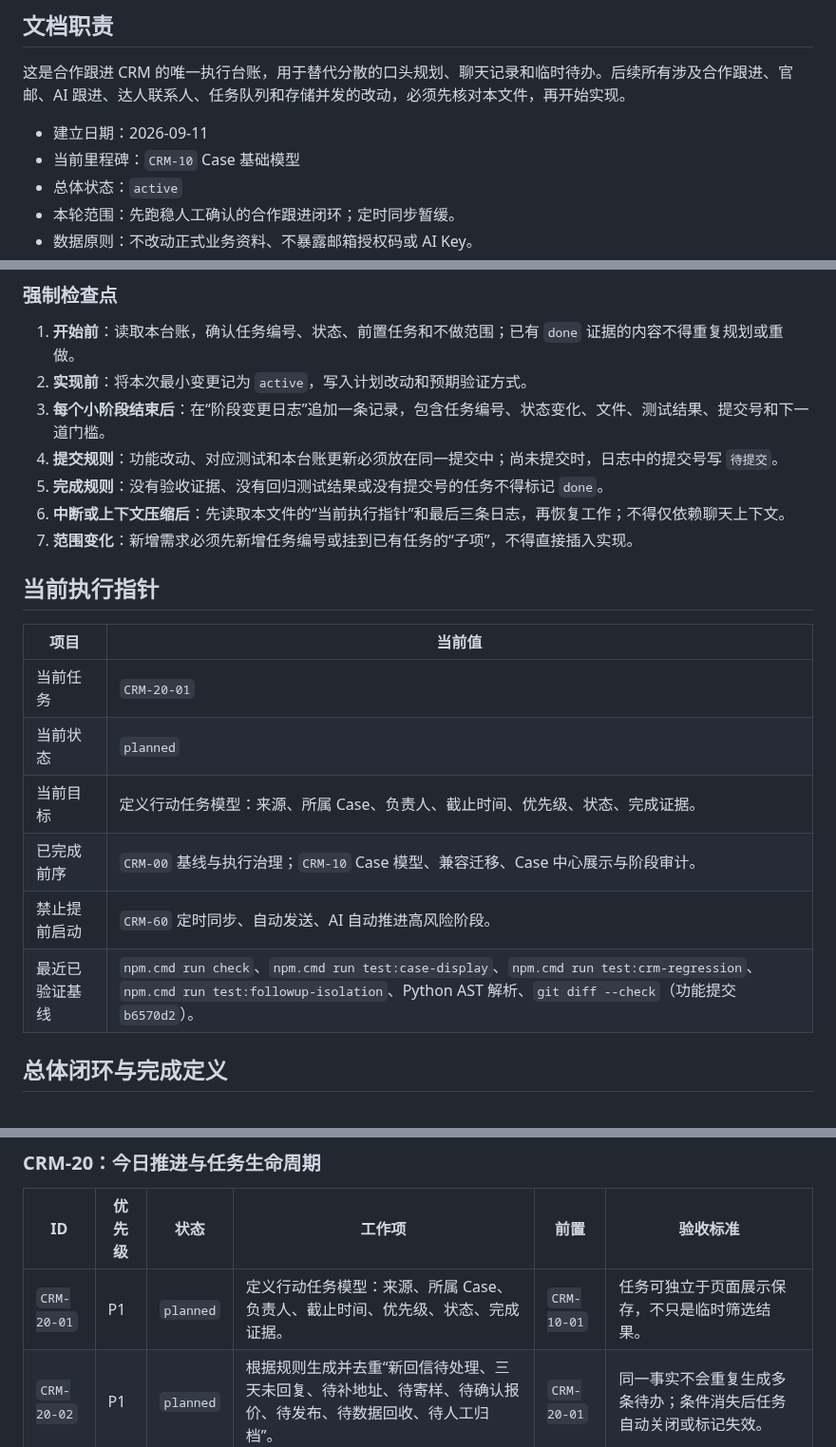
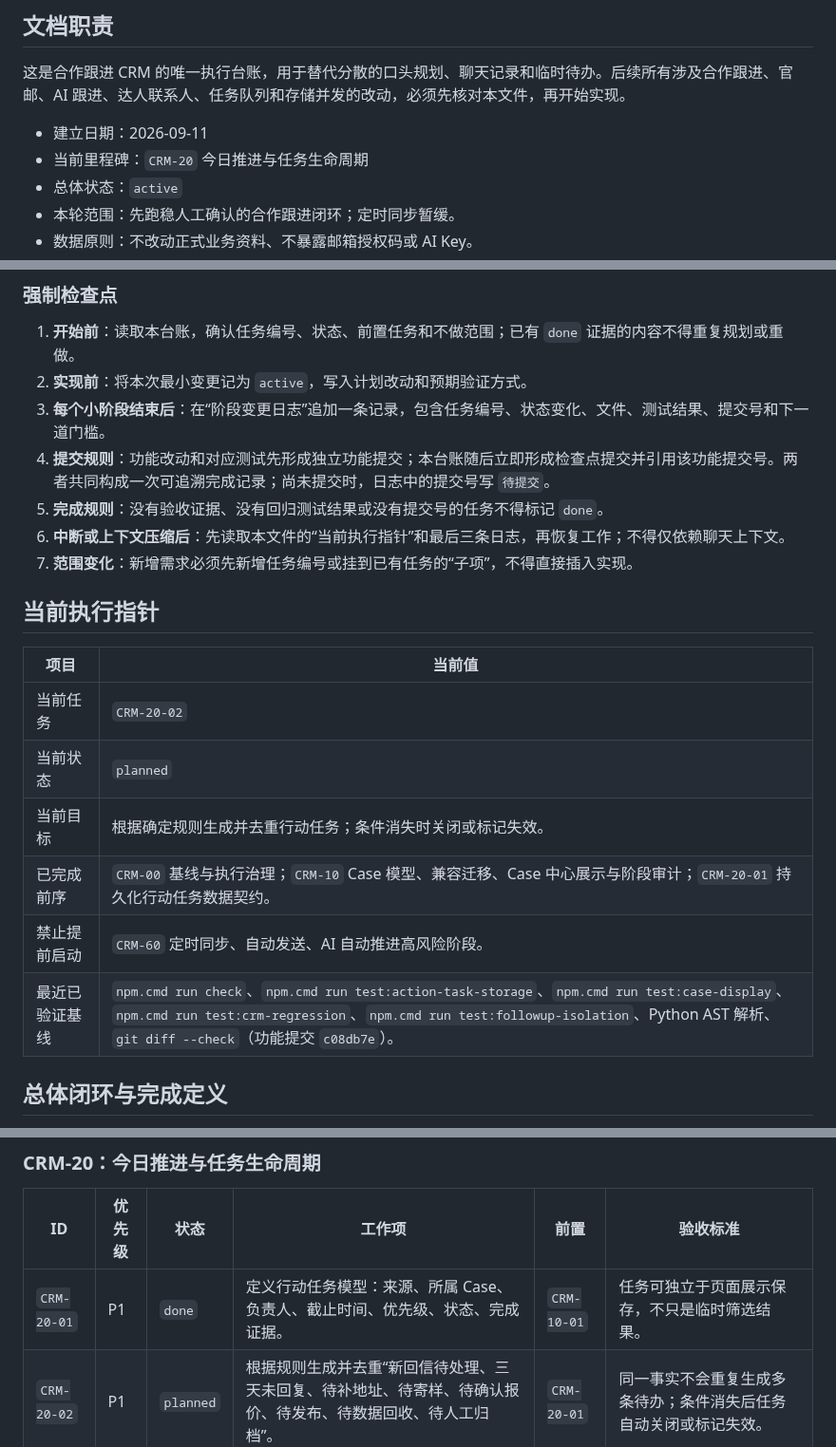
Before and after one commit to goog205118-art/BPPPPPPPPPDDDD, a Markdown page: docs/CRM_EXECUTION_TASKS.md, 3 parts joined by grey strips. Shown at 95% size. GitHub-like rendering.

Commit message:
docs: record action task checkpoint

```diff
--- a/docs/CRM_EXECUTION_TASKS.md
+++ b/docs/CRM_EXECUTION_TASKS.md
@@ -5,7 +5,7 @@
 这是合作跟进 CRM 的唯一执行台账，用于替代分散的口头规划、聊天记录和临时待办。后续所有涉及合作跟进、官邮、AI 跟进、达人联系人、任务队列和存储并发的改动，必须先核对本文件，再开始实现。
 
 - 建立日期：2026-09-11
-- 当前里程碑：`CRM-10` Case 基础模型
+- 当前里程碑：`CRM-20` 今日推进与任务生命周期
 - 总体状态：`active`
 - 本轮范围：先跑稳人工确认的合作跟进闭环；定时同步暂缓。
 - 数据原则：不改动正式业务资料、不暴露邮箱授权码或 AI Key。
@@ -28,7 +28,7 @@
 1. **开始前**：读取本台账，确认任务编号、状态、前置任务和不做范围；已有 `done` 证据的内容不得重复规划或重做。
 2. **实现前**：将本次最小变更记为 `active`，写入计划改动和预期验证方式。
 3. **每个小阶段结束后**：在“阶段变更日志”追加一条记录，包含任务编号、状态变化、文件、测试结果、提交号和下一道门槛。
-4. **提交规则**：功能改动、对应测试和本台账更新必须放在同一提交中；尚未提交时，日志中的提交号写 `待提交`。
+4. **提交规则**：功能改动和对应测试先形成独立功能提交；本台账随后立即形成检查点提交并引用该功能提交号。两者共同构成一次可追溯完成记录；尚未提交时，日志中的提交号写 `待提交`。
 5. **完成规则**：没有验收证据、没有回归测试结果或没有提交号的任务不得标记 `done`。
 6. **中断或上下文压缩后**：先读取本文件的“当前执行指针”和最后三条日志，再恢复工作；不得仅依赖聊天上下文。
 7. **范围变化**：新增需求必须先新增任务编号或挂到已有任务的“子项”，不得直接插入实现。
@@ -37,12 +37,12 @@
 
 | 项目 | 当前值 |
 | --- | --- |
-| 当前任务 | `CRM-20-01` |
+| 当前任务 | `CRM-20-02` |
 | 当前状态 | `planned` |
-| 当前目标 | 定义行动任务模型：来源、所属 Case、负责人、截止时间、优先级、状态、完成证据。 |
-| 已完成前序 | `CRM-00` 基线与执行治理；`CRM-10` Case 模型、兼容迁移、Case 中心展示与阶段审计。 |
+| 当前目标 | 根据确定规则生成并去重行动任务；条件消失时关闭或标记失效。 |
+| 已完成前序 | `CRM-00` 基线与执行治理；`CRM-10` Case 模型、兼容迁移、Case 中心展示与阶段审计；`CRM-20-01` 持久化行动任务数据契约。 |
 | 禁止提前启动 | `CRM-60` 定时同步、自动发送、AI 自动推进高风险阶段。 |
-| 最近已验证基线 | `npm.cmd run check`、`npm.cmd run test:case-display`、`npm.cmd run test:crm-regression`、`npm.cmd run test:followup-isolation`、Python AST 解析、`git diff --check`（功能提交 `b6570d2`）。 |
+| 最近已验证基线 | `npm.cmd run check`、`npm.cmd run test:action-task-storage`、`npm.cmd run test:case-display`、`npm.cmd run test:crm-regression`、`npm.cmd run test:followup-isolation`、Python AST 解析、`git diff --check`（功能提交 `c08db7e`）。 |
 
 ## 总体闭环与完成定义
 
@@ -75,7 +75,7 @@
 
 | ID | 优先级 | 状态 | 工作项 | 前置 | 验收标准 |
 | --- | --- | --- | --- | --- | --- |
-| `CRM-20-01` | P1 | `planned` | 定义行动任务模型：来源、所属 Case、负责人、截止时间、优先级、状态、完成证据。 | `CRM-10-01` | 任务可独立于页面展示保存，不只是临时筛选结果。 |
+| `CRM-20-01` | P1 | `done` | 定义行动任务模型：来源、所属 Case、负责人、截止时间、优先级、状态、完成证据。 | `CRM-10-01` | 任务可独立于页面展示保存，不只是临时筛选结果。 |
 | `CRM-20-02` | P1 | `planned` | 根据规则生成并去重“新回信待处理、三天未回复、待补地址、待寄样、待确认报价、待发布、待数据回收、待人工归档”。 | `CRM-20-01` | 同一事实不会重复生成多条待办；条件消失后任务自动关闭或标记失效。 |
 | `CRM-20-03` | P1 | `planned` | 建立首页“今日推进”中枢，支持按品牌、负责人、优先级、截止时间与任务类型筛选。 | `CRM-20-02` | 用户可在一个队列中完成/跳过/延期/进入对应 Case，不必逐个看板查找。 |
 | `CRM-20-04` | P2 | `planned` | 支持任务指派、备注、延期理由和操作历史。 | `CRM-20-03` | 团队协作时能知道谁正在处理、何时处理、为什么延后。 |
```
Also changed, not shown: other parts of docs/CRM_EXECUTION_TASKS.md (+2 -0 lines).
